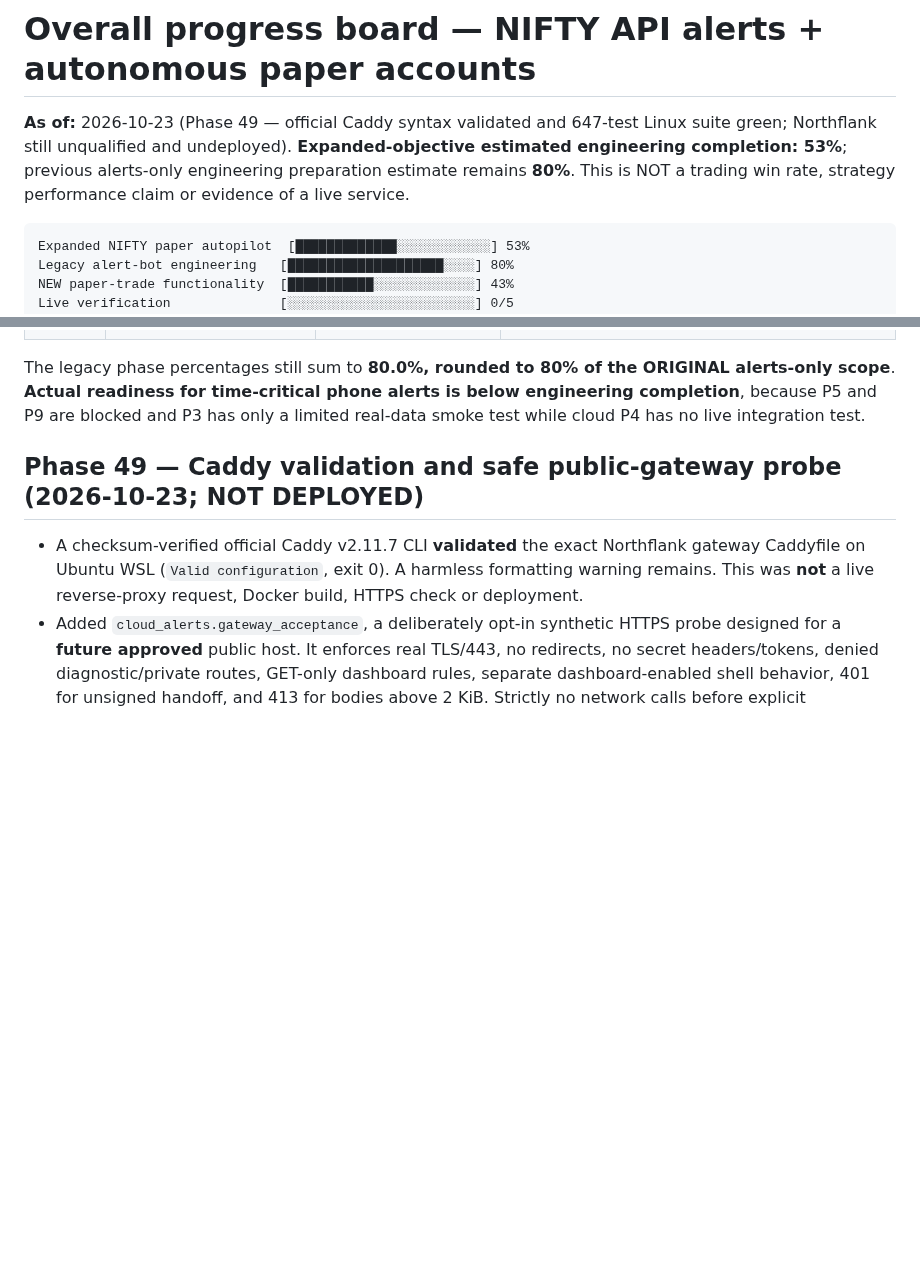
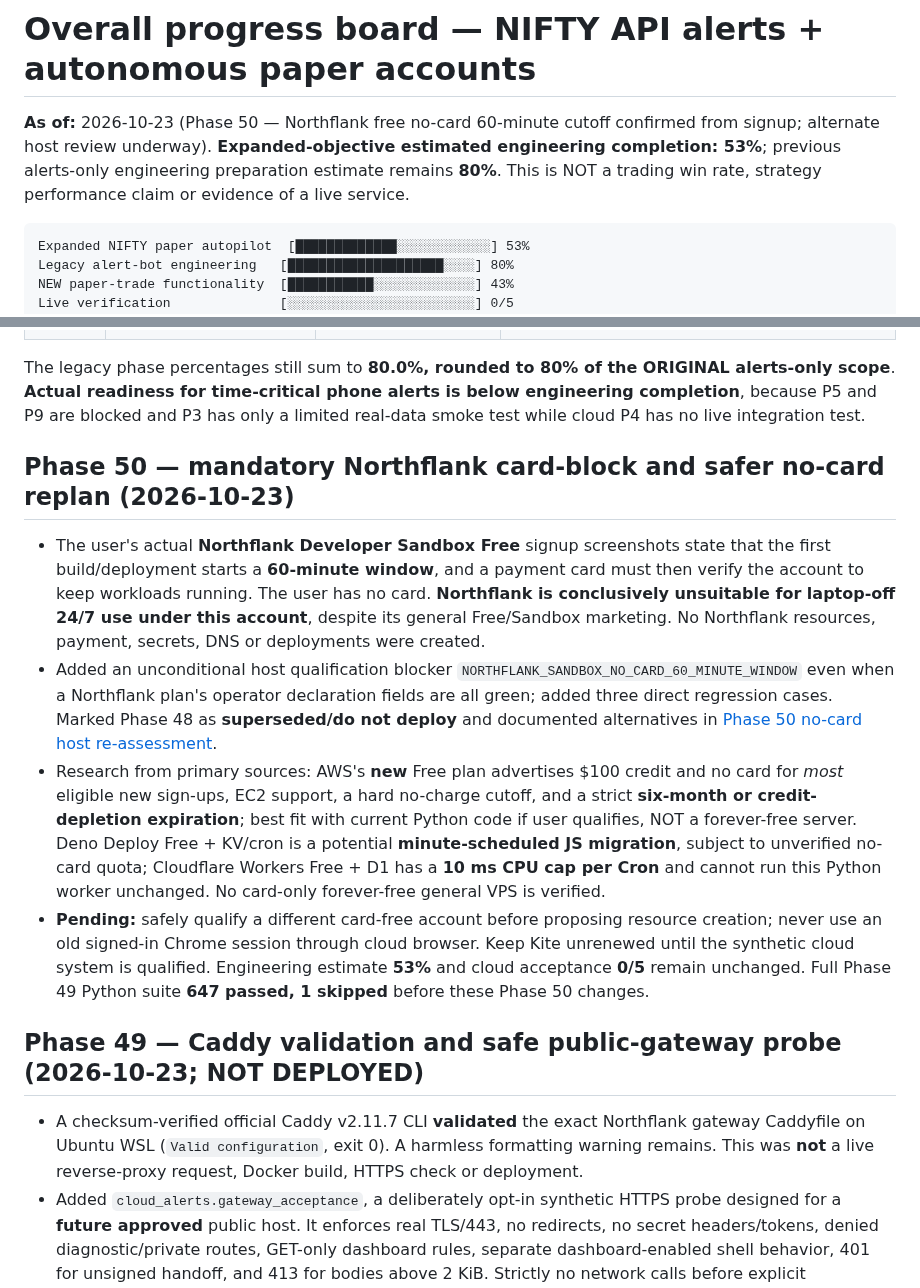
Before and after one commit to Tirthanand17/Indicator-Setup, a Markdown page: cloud-alerts/docs/PROGRESS.md, 2 parts joined by grey strips. GitHub-like rendering; blank space fills up the shorter version.

Commit message:
Rebaseline hosting progress after actual 60-minute Northflank no-card cutoff

````diff
--- a/cloud-alerts/docs/PROGRESS.md
+++ b/cloud-alerts/docs/PROGRESS.md
@@ -1,6 +1,6 @@
 # Overall progress board — NIFTY API alerts + autonomous paper accounts
 
-**As of:** 2026-10-23 (Phase 49 — official Caddy syntax validated and 647-test Linux suite green; Northflank still unqualified and undeployed). **Expanded-objective estimated engineering completion: 53%**; previous alerts-only engineering preparation estimate remains **80%**. This is NOT a trading win rate, strategy performance claim or evidence of a live service.
+**As of:** 2026-10-23 (Phase 50 — Northflank free no-card 60-minute cutoff confirmed from signup; alternate host review underway). **Expanded-objective estimated engineering completion: 53%**; previous alerts-only engineering preparation estimate remains **80%**. This is NOT a trading win rate, strategy performance claim or evidence of a live service.
 
 ```text
 Expanded NIFTY paper autopilot  [█████████████░░░░░░░░░░░░] 53%
@@ -38,6 +38,13 @@ The estimate is the mean of ten phase completion fractions, **not** based on lin
 
 The legacy phase percentages still sum to **80.0%, rounded to 80% of the ORIGINAL alerts-only scope**. **Actual readiness for time-critical phone alerts is below engineering completion**, because P5 and P9 are blocked and P3 has only a limited real-data smoke test while cloud P4 has no live integration test.
 
+
+## Phase 50 — mandatory Northflank card-block and safer no-card replan (2026-10-23)
+
+- The user's actual **Northflank Developer Sandbox Free** signup screenshots state that the first build/deployment starts a **60-minute window**, and a payment card must then verify the account to keep workloads running. The user has no card. **Northflank is conclusively unsuitable for laptop-off 24/7 use under this account**, despite its general Free/Sandbox marketing. No Northflank resources, payment, secrets, DNS or deployments were created.
+- Added an unconditional host qualification blocker `NORTHFLANK_SANDBOX_NO_CARD_60_MINUTE_WINDOW` even when a Northflank plan's operator declaration fields are all green; added three direct regression cases. Marked Phase 48 as **superseded/do not deploy** and documented alternatives in [Phase 50 no-card host re-assessment](PHASE50_CARD_FREE_HOST_REASSESSMENT.md).
+- Research from primary sources: AWS's **new** Free plan advertises $100 credit and no card for *most* eligible new sign-ups, EC2 support, a hard no-charge cutoff, and a strict **six-month or credit-depletion expiration**; best fit with current Python code if user qualifies, NOT a forever-free server. Deno Deploy Free + KV/cron is a potential **minute-scheduled JS migration**, subject to unverified no-card quota; Cloudflare Workers Free + D1 has a **10 ms CPU cap per Cron** and cannot run this Python worker unchanged. No card-only forever-free general VPS is verified.
+- **Pending:** safely qualify a different card-free account before proposing resource creation; never use an old signed-in Chrome session through cloud browser. Keep Kite unrenewed until the synthetic cloud system is qualified. Engineering estimate **53%** and cloud acceptance **0/5** remain unchanged. Full Phase 49 Python suite **647 passed, 1 skipped** before these Phase 50 changes.
 
 ## Phase 49 — Caddy validation and safe public-gateway probe (2026-10-23; NOT DEPLOYED)
 
````
